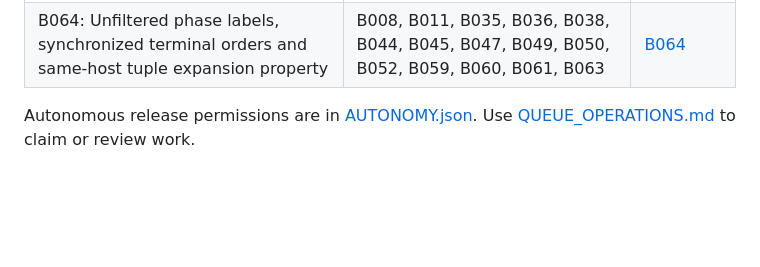
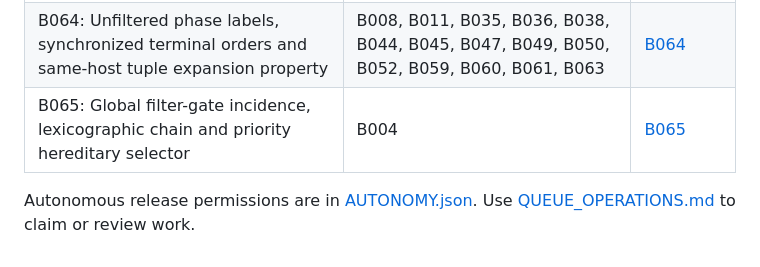
Before and after one commit to shulda/lean_cco, a Markdown page: formalization/coordination/BOARD.md, the part around the change. Rendered like a GitHub page; blank space fills up the shorter version.

Commit message:
Regenerate catalogue display with additive B065 row

```diff
--- a/formalization/coordination/BOARD.md
+++ b/formalization/coordination/BOARD.md
@@ -70,6 +70,7 @@ mathematical catalogue/initial checkpoint, not current ownership.
 | B062: Exact trace geometry, canonical old gates and AP-only quotient safe towers | B002, B006, B007, B015, B016, B041, B044, B045 | [B062](../../formalization/coordination/packages/B062.md) |
 | B063: Original bipartite separation and the automatic terminal label core | B041, B045, B062 | [B063](../../formalization/coordination/packages/B063.md) |
 | B064: Unfiltered phase labels, synchronized terminal orders and same-host tuple expansion property | B008, B011, B035, B036, B038, B044, B045, B047, B049, B050, B052, B059, B060, B061, B063 | [B064](../../formalization/coordination/packages/B064.md) |
+| B065: Global filter-gate incidence, lexicographic chain and priority hereditary selector | B004 | [B065](../../formalization/coordination/packages/B065.md) |
 
 Autonomous release permissions are in [AUTONOMY.json](AUTONOMY.json).
 Use [QUEUE_OPERATIONS.md](QUEUE_OPERATIONS.md) to claim or review work.
```
